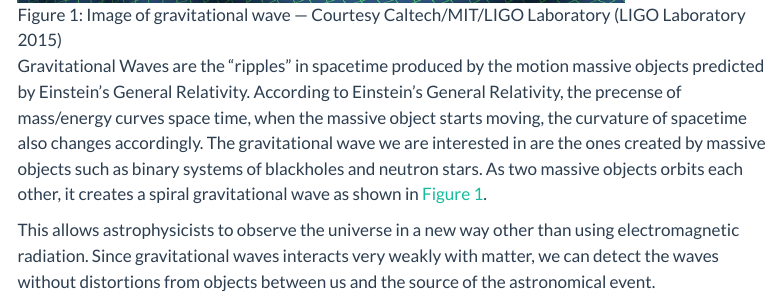
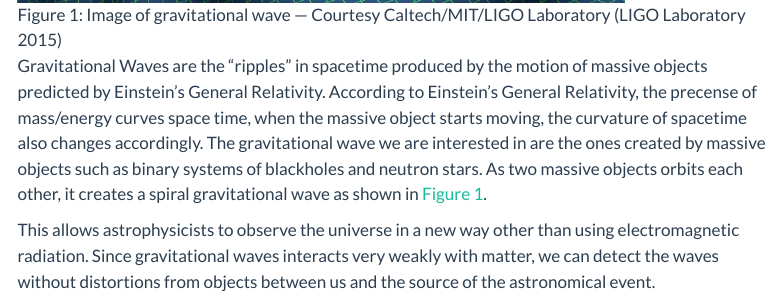
Before and after one commit to Harrisonlee0530/blog, a Quarto document (posts/gravitational-wave-classification/index.qmd): the page in a window 1100 px wide, from 520 px down. Rendered offline with R 4.5, knitr and Pandoc in place of Quarto, with nearby package versions; menus at the side of the page are left out.

Commit message:
fix typo

```diff
--- a/posts/gravitational-wave-classification/index.qmd
+++ b/posts/gravitational-wave-classification/index.qmd
@@ -9,7 +9,7 @@ bibliography: references.bib
 
 ![Image of gravitational wave — Courtesy Caltech/MIT/LIGO Laboratory [@ligo_gravitational_waves_video]](img/LIGO-Lab-Gravity-Waves.jpg){width=80% #fig-gravitational-wave}
 
-Gravitational Waves are the "ripples" in spacetime produced by the motion massive objects predicted by Einstein's General Relativity. According to Einstein's General Relativity, the precense of mass/energy curves space time, when the massive object starts moving, the curvature of spacetime also changes accordingly. The gravitational wave we are interested in are the ones created by massive objects such as binary systems of blackholes and neutron stars. As two massive objects orbits each other, it creates a spiral gravitational wave as shown in @fig-gravitational-wave.
+Gravitational Waves are the "ripples" in spacetime produced by the motion of massive objects predicted by Einstein's General Relativity. According to Einstein's General Relativity, the precense of mass/energy curves space time, when the massive object starts moving, the curvature of spacetime also changes accordingly. The gravitational wave we are interested in are the ones created by massive objects such as binary systems of blackholes and neutron stars. As two massive objects orbits each other, it creates a spiral gravitational wave as shown in @fig-gravitational-wave.
 
 This allows astrophysicists to observe the universe in a new way other than using electromagnetic radiation. Since gravitational waves interacts very weakly with matter, we can detect the waves without distortions from objects between us and the source of the astronomical event.
 
```
Also changed, not shown: docs/search.json, 2 other files.
